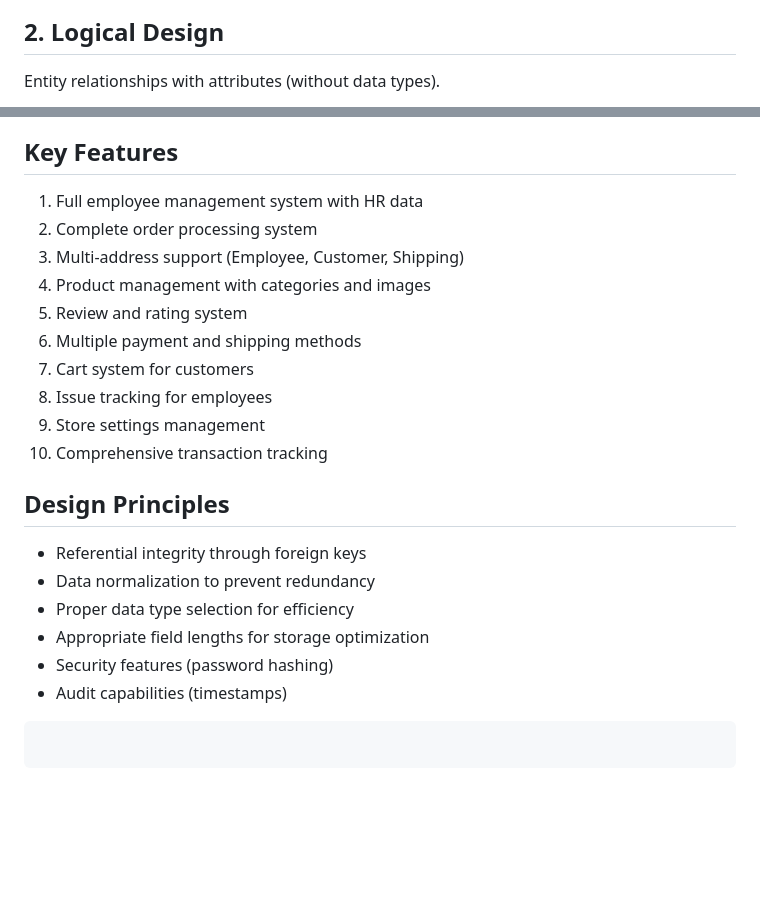
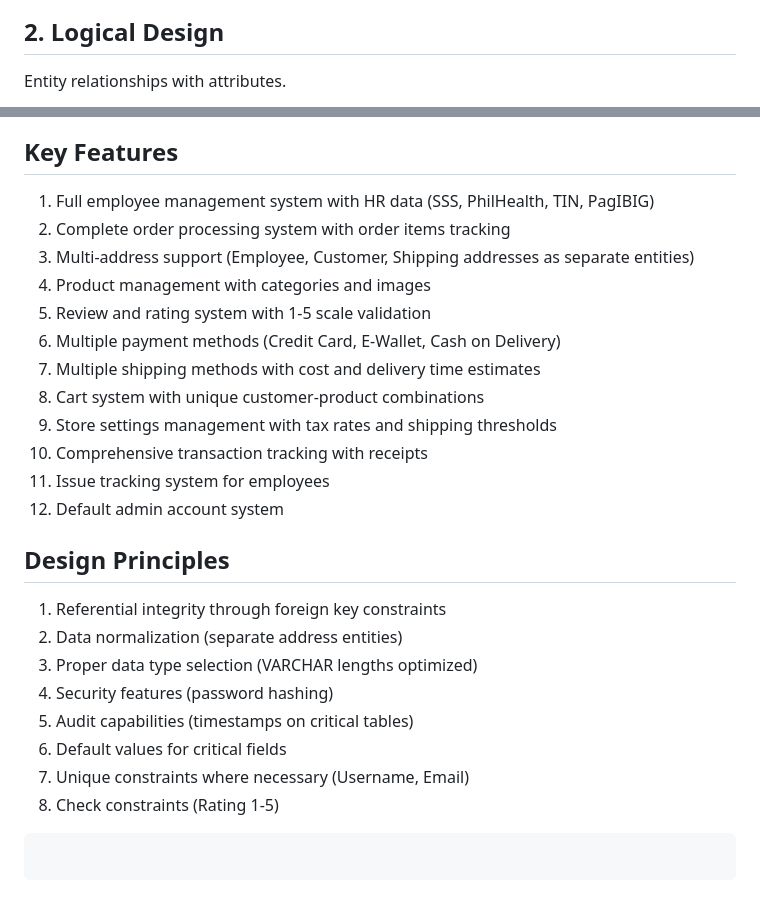
Before and after one commit to kntjspr/crud-ecommerce, a Markdown page: database_design.md, 2 parts joined by grey strips. Drawn GitHub-style; blank space fills up the shorter version.

````diff
--- a/database_design.md
+++ b/database_design.md
@@ -27,7 +32,7 @@ erDiagram
 ```
 
 ## 2. Logical Design
-Entity relationships with attributes (without data types).
+Entity relationships with attributes.
 
 ```mermaid
 erDiagram
@@ -144,23 +178,27 @@ erDiagram
 
 ## Key Features
 
-1. Full employee management system with HR data
-2. Complete order processing system
-3. Multi-address support (Employee, Customer, Shipping)
+1. Full employee management system with HR data (SSS, PhilHealth, TIN, PagIBIG)
+2. Complete order processing system with order items tracking
+3. Multi-address support (Employee, Customer, Shipping addresses as separate entities)
 4. Product management with categories and images
-5. Review and rating system
-6. Multiple payment and shipping methods
-7. Cart system for customers
-8. Issue tracking for employees
-9. Store settings management
-10. Comprehensive transaction tracking
+5. Review and rating system with 1-5 scale validation
+6. Multiple payment methods (Credit Card, E-Wallet, Cash on Delivery)
+7. Multiple shipping methods with cost and delivery time estimates
+8. Cart system with unique customer-product combinations
+9. Store settings management with tax rates and shipping thresholds
+10. Comprehensive transaction tracking with receipts
+11. Issue tracking system for employees
+12. Default admin account system
 
 ## Design Principles
 
-- Referential integrity through foreign keys
-- Data normalization to prevent redundancy
-- Proper data type selection for efficiency
-- Appropriate field lengths for storage optimization
-- Security features (password hashing)
-- Audit capabilities (timestamps)
+1. Referential integrity through foreign key constraints
+2. Data normalization (separate address entities)
+3. Proper data type selection (VARCHAR lengths optimized)
+4. Security features (password hashing)
+5. Audit capabilities (timestamps on critical tables)
+6. Default values for critical fields
+7. Unique constraints where necessary (Username, Email)
+8. Check constraints (Rating 1-5)
 ```
````
Also changed, not shown: other parts of database_design.md (+77 -43 lines).
